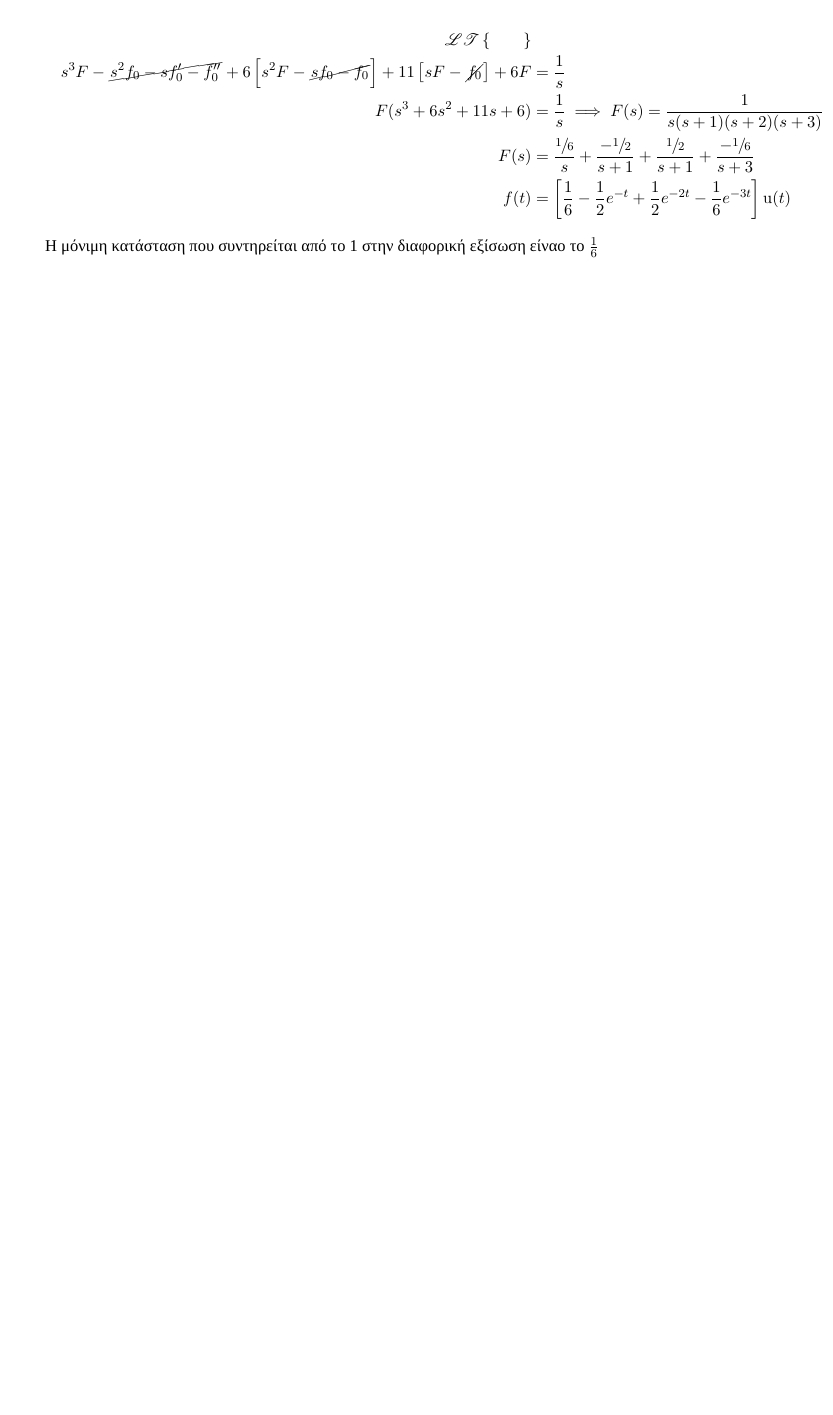
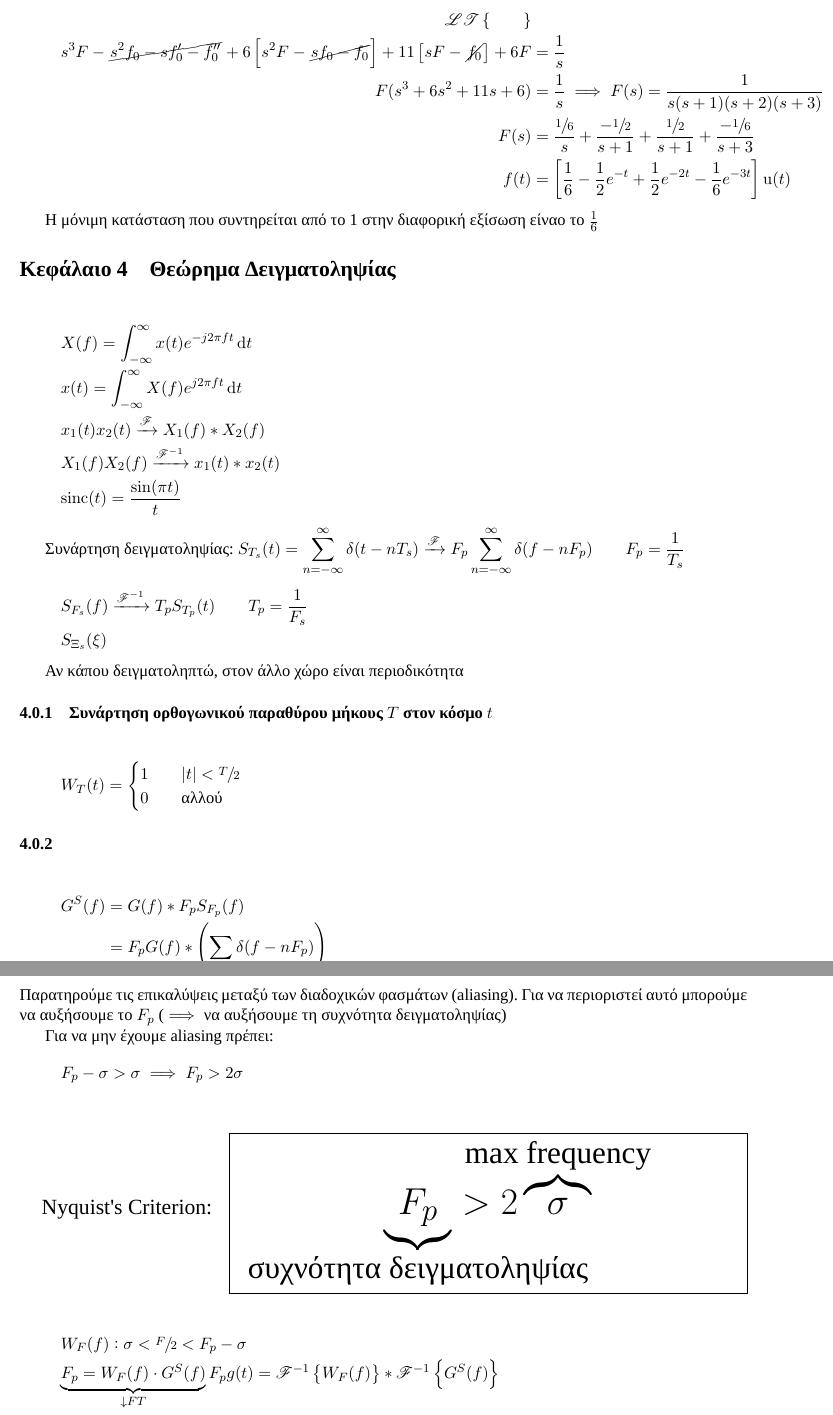
Before and after one commit to kongr45gpen/ece-notes-old, a LaTeX document (signals.tex, which reads preamble.tex): part of page 34 of 34 before the commit and two parts of pages 34 and 35 of 35 after it, the two joined at a grey line, cut so that both start at the same text, the shorter picture padded with empty space. Compiled offline with XeLaTeX; a missing font is replaced by an installed copy or a similar font.

Commit message:
Rekanos Lecture 12

```diff
--- a/preamble.tex
+++ b/preamble.tex
@@ -112,6 +112,7 @@
 \renewcommand{\arg}{\mathrm{Arg}\, }
 \renewcommand{\Re}{\mathrm{Re}}
 \renewcommand{\Im}{\mathrm{Im}}
+\newcommand{\sinc}{\;\mathrm{sinc}\!}
 
 \newif\ifhidetikz
 \hidetikzfalse
--- a/signals.tex
+++ b/signals.tex
@@ -395,3 +395,74 @@
 
     Η μόνιμη κατάσταση που συντηρείται από το 1 στην διαφορική εξίσωση είναο το
     \( \frac{1}{6} \)
+
+    \section{Θεώρημα Δειγματοληψίας}
+    \begin{gather*}
+    	X(f) = \int_{-\infty}^{\infty} x(t) e^{-j2\pi ft}\dif t\\
+    	x(t) = \int_{-\infty}^{\infty} X(f) e^{j2\pi f t}\dif t\\
+    	x_1(t) x_2(t) \xrightarrow{\mathscr F} X_1(f)*X_2(f)\\
+    	X_1(f) X_2(f) \xrightarrow{\mathscr F^{-1}} x_1(t)*x_2(t)\\
+    	\mathrm{sinc} (t) = \frac{\sin(\pi t)}{t}
+    \end{gather*}
+
+    Συνάρτηση δειγματοληψίας: \(
+    \displaystyle S_{T_s}(t) = \sum_{n=-\infty}^\infty
+    \delta(t-nT_s) \xrightarrow{\mathscr F} F_p \sum_{n=-\infty}^\infty
+    \delta(f-nF_p) \qquad F_p=\frac{1}{T_s}
+     \)
+
+    %TODO Rekanos Graph 39
+    \begin{gather*}
+    	S_{F_s}(f) \xrightarrow{\mathscr F^{-1}} T_p S_{T_p} (t)
+    	\qquad T_p=\frac{1}{F_s} \\
+    	S_{\Xi_s}(\xi)
+    \end{gather*}
+
+    Αν κάπου δειγματοληπτώ, στον άλλο χώρο είναι περιοδικότητα
+
+    \subsubsection{Συνάρτηση ορθογωνικού παραθύρου μήκους \( T \) στον κόσμο \( t \)}
+    \[
+    W_T(t) = \begin{cases}
+    1 \quad & |t| <  \sfrac{T}{2}  \\
+    0 \quad & \text{αλλού}
+    \end{cases}
+    \]
+
+    %TODO Rekanos Graph 40
+    %TODO Rekanos Graph 41
+
+    \subsubsection{}
+    %TODO Rekanos Graph 42
+    \begin{align*}
+    G^S(f) &= G(f) * F_p S_{F_p}(f)
+    \\ &= F_p G(f) * \left( \sum_n \delta(f-nF_p) \right)
+    \\ &= F_p \sum_n G(f-nF_P)
+    \end{align*}
+    Παρατηρούμε τις επικαλύψεις μεταξύ των διαδοχικών φασμάτων (aliasing). Για να περιοριστεί
+    αυτό μπορούμε να αυξήσουμε το \( F_p \) (\( \implies \) να αυξήσουμε τη συχνότητα
+    δειγματοληψίας)
+
+    %TODO Rekanos Graph 43
+
+    %TODO Rekanos Graph 44
+    Για να μην έχουμε aliasing πρέπει:
+    \[
+    F_p -\sigma > \sigma \implies F_p > 2\sigma
+    \]
+
+    \[
+    \text{\Large Nyquist's Criterion:} \quad \boxed{ \hspace{100pt}
+    	\mathlarger{\mathlarger{\mathlarger{\mathlarger{\mathlarger{
+    	\underbrace{F_p}_{\mathclap{\text{συχνότητα δειγματοληψίας}}} >
+    	2\overbrace{\sigma}^{\mathclap{\text{max frequency}}}
+    						}}}}} \hspace{100pt}
+    	}
+    \]
+
+    %TODO Rekanos Graph 45
+    \begin{gather*}
+    W_F(f): \sigma < \sfrac{F}{2}  < F_p-\sigma \\
+    \underbrace{F_p = W_F(f)\cdot G^S(f)}_{\downarrow FT}
+    F_p g(t) = \mathscr F^{-1} \left\lbrace W_F(f) \right\rbrace
+    * \mathscr F^{-1} \left\lbrace G^S(f) \right\rbrace
+    \end{gather*}
```
Also changed, not shown: signals.pdf, signals.tex (27 more changed lines).
